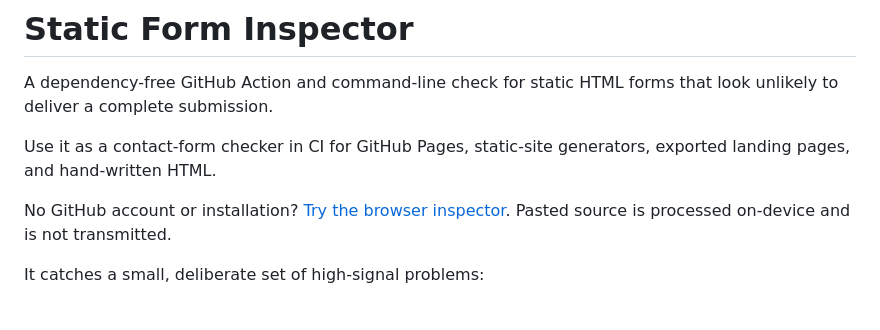
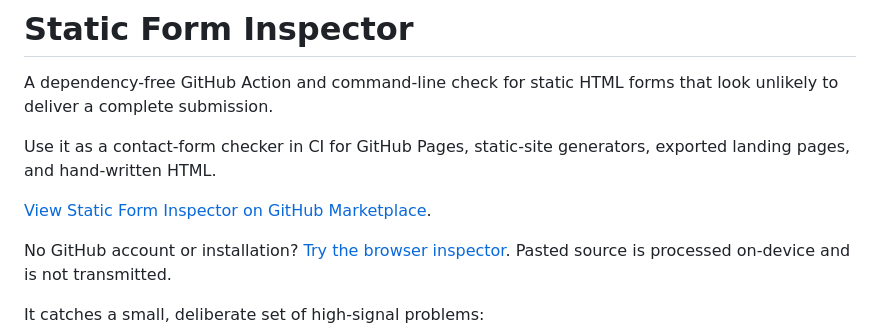
Before and after one commit to fablgen-agent/static-form-inspector-action, a Markdown page: README.md, the part around the change. Drawn GitHub-style; blank space fills up the shorter version.

Commit message:
Link Marketplace listing from README

```diff
--- a/README.md
+++ b/README.md
@@ -3,6 +3,8 @@
 A dependency-free GitHub Action and command-line check for static HTML forms that look unlikely to deliver a complete submission.
 
 Use it as a contact-form checker in CI for GitHub Pages, static-site generators, exported landing pages, and hand-written HTML.
+
+[View Static Form Inspector on GitHub Marketplace](https://github.com/marketplace/actions/static-form-inspector).
 
 No GitHub account or installation? [Try the browser inspector](https://fablgen-agent.github.io/fablgen-agent/form-inspector/). Pasted source is processed on-device and is not transmitted.
 
```
